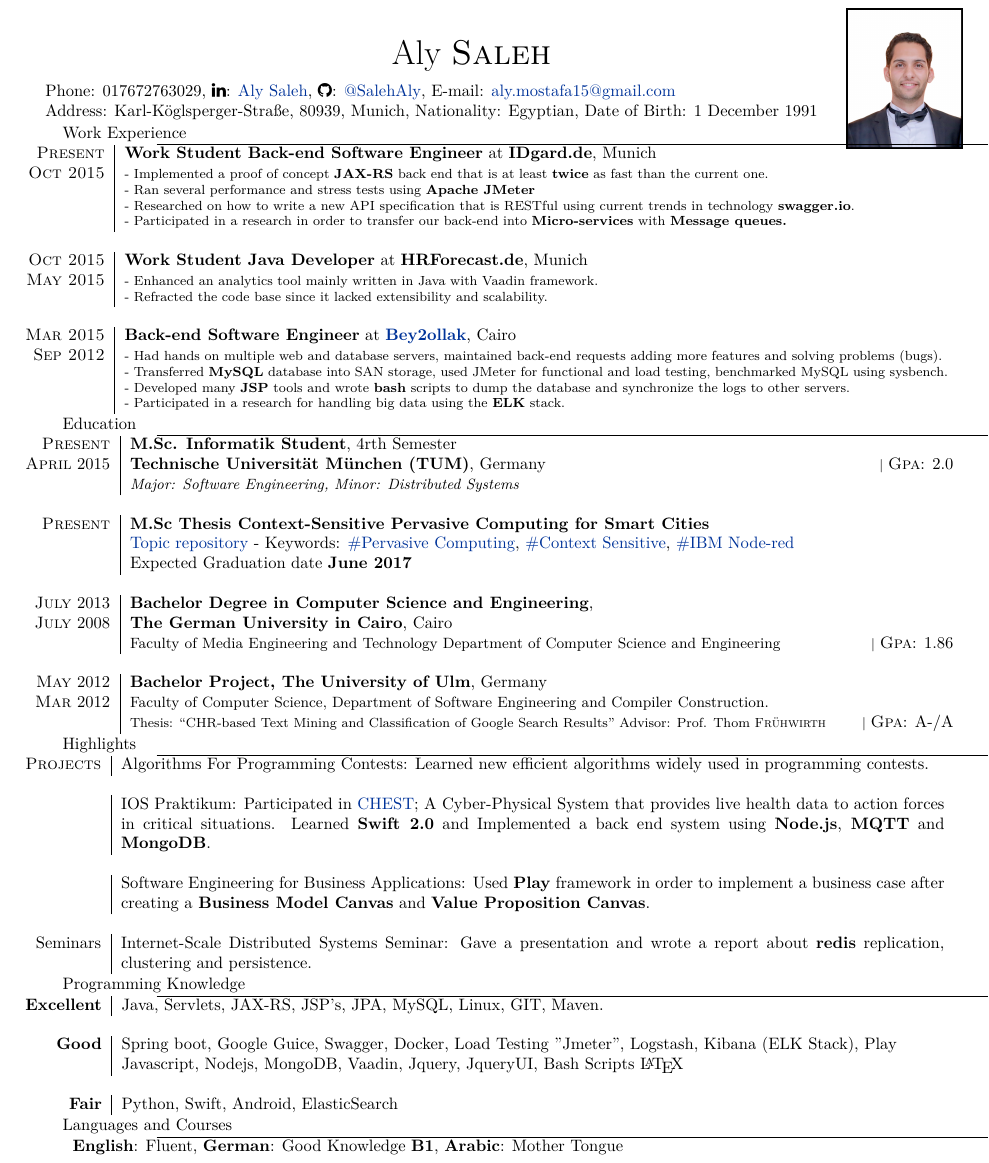
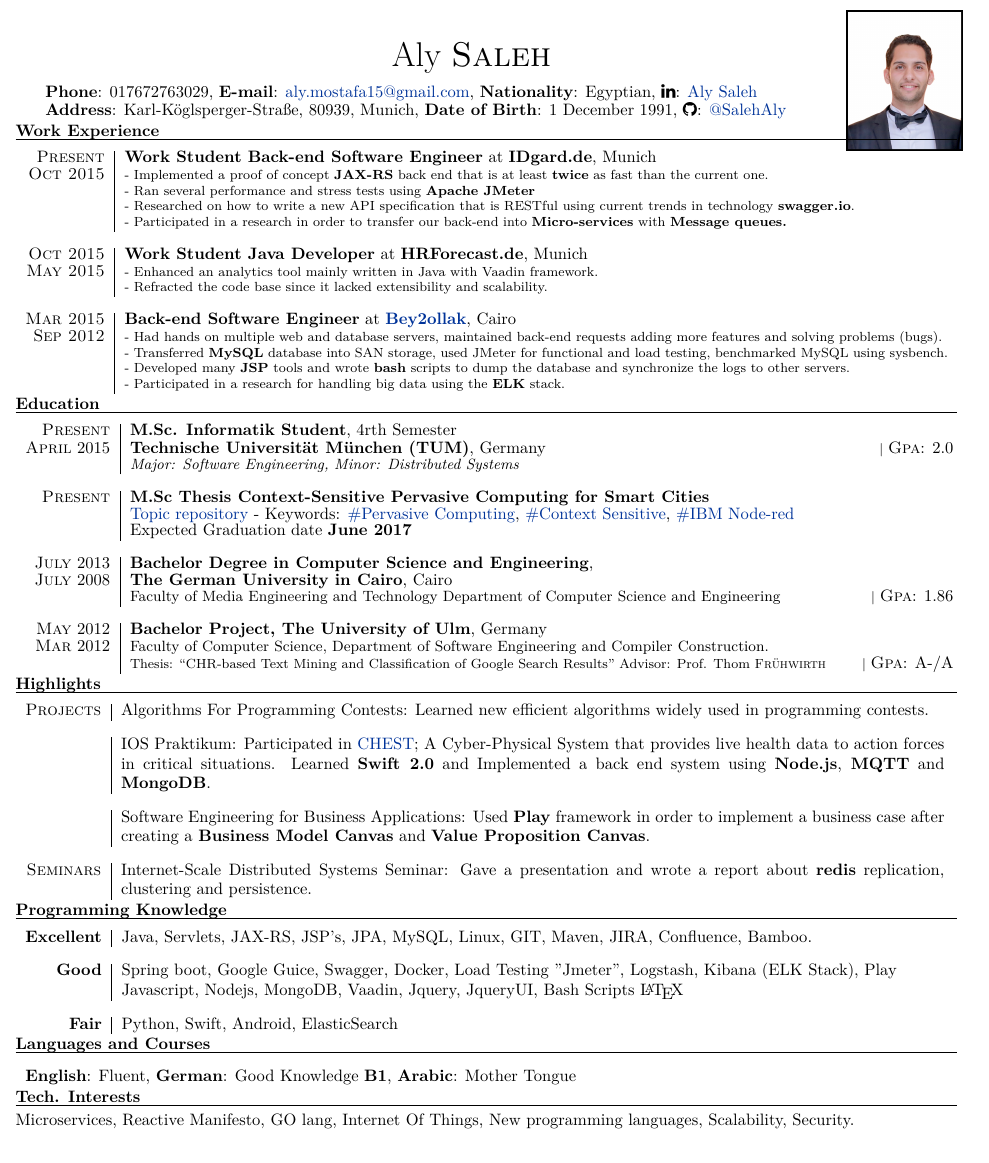
Before and after one commit to SalehAly/cv, a LaTeX CV (cv_9.tex): part of the page, cut so that both start at the same text. Compiled offline with XeLaTeX.

Commit message:
fix(titleRuler), add(space-adjustments), add(content)

```diff
--- a/cv_9.tex
+++ b/cv_9.tex
@@ -24,7 +24,7 @@
 \usepackage{layout}
 \usepackage{a4wide}
 \usepackage{fontspec}
-\addtolength{\voffset}{-0.75in}
+\addtolength{\voffset}{-0.9in}
 \addtolength{\footskip}{1mm}
 \usepackage{hyperref}
 \usepackage{setspace}
@@ -37,11 +37,13 @@
 \hypersetup{colorlinks,breaklinks,urlcolor=linkcolour,linkcolor=linkcolour} % Set link colors throughout the document
 
 \usepackage{titlesec} % Used to customize the \section command
-\titleformat{\section}{ \raggedright}{}{-2cm}{}[\titlerule] % Text formatting of sections
+\titleformat{\section}{ \bfseries\raggedright}{}{0cm}{}[] % Text formatting of sections
 
-\titlespacing{\section}{0pt}{0pt}{0pt} % Spacing around sections
+\titlespacing{\section}{0pt}{0pt}{-10pt} % Spacing around sections
 \usepackage{changepage}
 \usepackage{fontawesome}
+{\renewcommand{\arraystretch}{0.83} % Adjusts the spaces between table columns
+
 
 \begin{document}
 
@@ -61,14 +63,13 @@
 \begin{adjustwidth}{-3cm}{}
 
 \begin{tabular}{rl}
-	& Phone: 017672763029,
-		\faLinkedin: \href{https://de.linkedin.com/in/aly-saleh-ba948164}{Aly Saleh},
-		\faGithub:  \href{https://github.com/SalehAly}{@SalehAly},
- E-mail: 	\href{mailto:aly.mostafa15@gmail.com}{aly.mostafa15@gmail.com}
-	\\&
-	Address: Karl-Köglsperger-Straße, 80939, Munich,
-	Nationality: Egyptian,
-	Date of Birth: 1 December 1991\\
+	&	\textbf{Phone}: 017672763029,
+		  \textbf{E-mail}: 	\href{mailto:aly.mostafa15@gmail.com}{aly.mostafa15@gmail.com},
+ 		  \textbf{Nationality}: Egyptian,  \faLinkedin: \href{https://de.linkedin.com/in/aly-saleh-ba948164}{Aly Saleh}
+
+	\\&	\textbf{Address}: Karl-Köglsperger-Straße, 80939, Munich,
+		 \textbf{Date of Birth}: 1 December 1991,		 \faGithub:  \href{https://github.com/SalehAly}{@SalehAly}\\
+
 \end{tabular}
 \begin{figure}
 	\begin{center}
@@ -87,9 +88,9 @@
 %----------------------------------------------------------------------------------------
 
 \section{Work Experience}
-\begin{adjustwidth}{-3cm}{}
+\rule[0pt]{20cm}{0.5pt}
+
 \begin{tabular}{r|p{17.5cm}}
-
 
 \textsc{Present} & \textbf{Work Student Back-end Software Engineer} at \textbf{IDgard.de}, Munich \\
 \textsc{Oct 2015} & \footnotesize{
@@ -123,15 +124,15 @@
 
 %------------------------------------------------
 
-\end{adjustwidth}
+
 %----------------------------------------------------------------------------------------
 %	EDUCATION
 %----------------------------------------------------------------------------------------
 
 
 \section{Education}
+\rule[0pt]{20cm}{0.5pt}
 
-\begin{adjustwidth}{-3cm}{}
 \begin{tabular}{r|p{17.5cm}}
 
 %------------------------------------------------
@@ -165,7 +166,8 @@
 
 
 \section{Highlights} \label{praktikum}
-\begin{adjustwidth}{-3cm}{}
+\rule[0pt]{20cm}{0.5pt}
+
 \begin{tabular}{r|p{17.5cm}}
 	\textsc{Projects} &Algorithms For Programming Contests: Learned new efficient algorithms widely used in programming contests.
 	\\\multicolumn{1}{c}{} \\
@@ -174,19 +176,20 @@
 	&Software Engineering for Business Applications: Used \textbf{Play} framework in order to implement a business case
 	after creating a \textbf{Business Model Canvas} and \textbf{Value Proposition Canvas}.
 	\\\multicolumn{1}{c}{} \\
-	Seminars &Internet-Scale Distributed Systems Seminar: Gave a presentation and wrote a report about \textbf{redis} replication, clustering and persistence. \\
+	\textsc{Seminars} &Internet-Scale Distributed Systems Seminar: Gave a presentation and wrote a report about \textbf{redis} replication, clustering and persistence. \\
 \end{tabular}
-\end{adjustwidth}
+
 
 %----------------------------------------------------------------------------------------
 %	COMPUTER SKILLS
 %----------------------------------------------------------------------------------------
 
 \section{Programming Knowledge}
-\begin{adjustwidth}{-3cm}{}
-	\begin{tabular}{r|p{17.5cm}}
+\rule[0pt]{20cm}{0.5pt}
 
-\textbf{Excellent}  & Java, Servlets, JAX-RS, JSP's, JPA,  MySQL, Linux, GIT, Maven.
+\begin{tabular}{r|p{17.5cm}}
+
+\textbf{Excellent}  & Java, Servlets, JAX-RS, JSP's, JPA,  MySQL, Linux, GIT, Maven, JIRA, Confluence, Bamboo.
 \\\multicolumn{2}{c}{} \\
 \textbf{Good}  &  Spring boot, Google Guice, Swagger, Docker, Load Testing "Jmeter", Logstash, Kibana (ELK Stack), Play
 
@@ -195,7 +198,7 @@
 \textbf{Fair}  & Python, Swift, Android, ElasticSearch
 \\
 \end{tabular}
-\end{adjustwidth}
+
 
 
 %----------------------------------------------------------------------------------------
@@ -203,12 +206,19 @@
 %----------------------------------------------------------------------------------------
 
 \section{Languages and Courses}
-\begin{adjustwidth}{-2cm}{}
+\rule[0pt]{20cm}{0.5pt}
+
 	\begin{tabular}{rp{17.5cm}}
 \textbf{English}: Fluent,
 \textbf{German}: Good Knowledge \textbf{B1},
 \textbf{Arabic}: Mother Tongue\\
 \end{tabular}
+
+
+
+\section{Tech. Interests}
+\rule[0pt]{20cm}{0.5pt}        \\
+Microservices, Reactive Manifesto, GO lang,  Internet Of Things, New programming languages, Scalability, Security.
 \end{adjustwidth}
 
 %----------------------------------------------------------------------------------------
```
Also changed, not shown: cv_9.pdf, cv_9.tex (4 more changed lines).
